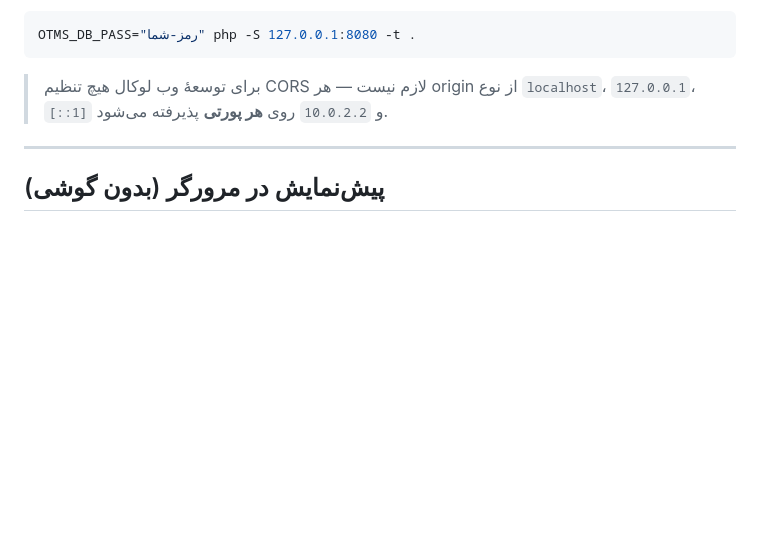
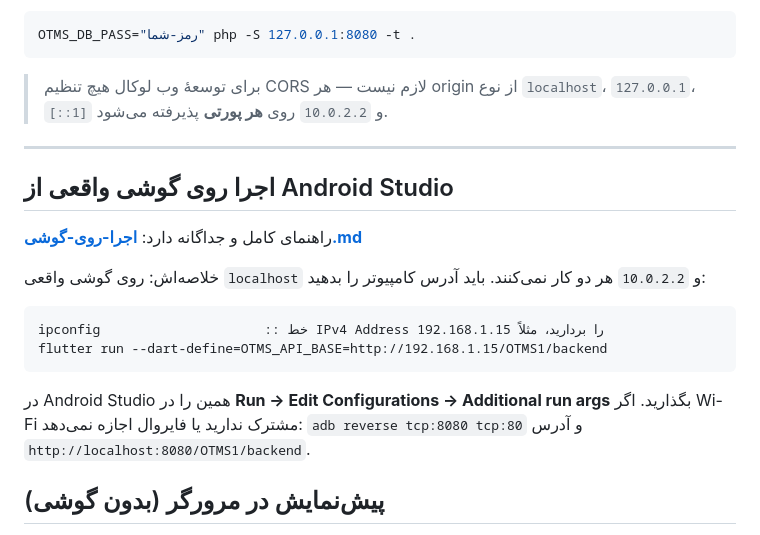
Before and after one commit to seyedmohammadsinahosseini/lms, a Markdown page: docs/راهنمای-اجرا.md, the part around the change. Rendered like a GitHub page; blank space fills up the shorter version.

````diff
--- a/docs/راهنمای-اجرا.md
+++ b/docs/راهنمای-اجرا.md
@@ -284,6 +284,22 @@ OTMS_DB_PASS="رمز-شما" php -S 127.0.0.1:8080 -t .
 
 ---
 
+## اجرا روی گوشی واقعی از Android Studio
+
+راهنمای کامل و جداگانه دارد: **[اجرا-روی-گوشی.md](اجرا-روی-گوشی.md)**
+
+خلاصه‌اش: روی گوشی واقعی `localhost` و `10.0.2.2` هر دو کار نمی‌کنند. باید آدرس
+کامپیوتر را بدهید:
+
+```bat
+ipconfig                     :: خط IPv4 Address را بردارید، مثلاً 192.168.1.15
+flutter run --dart-define=OTMS_API_BASE=http://192.168.1.15/OTMS1/backend
+```
+
+در Android Studio همین را در **Run → Edit Configurations → Additional run args**
+بگذارید. اگر Wi-Fi مشترک ندارید یا فایروال اجازه نمی‌دهد:
+`adb reverse tcp:8080 tcp:80` و آدرس `http://localhost:8080/OTMS1/backend`.
+
 ## پیش‌نمایش در مرورگر (بدون گوشی)
 
 برای اینکه قبل از اجرا روی گوشی، اپ را روی کامپیوتر ببینید و کلیک‌به‌کلیک تست
````
Also changed, not shown: README.md (+36 -4 lines), docs/اجرا-روی-گوشی.md (added, +260 -0 lines).
